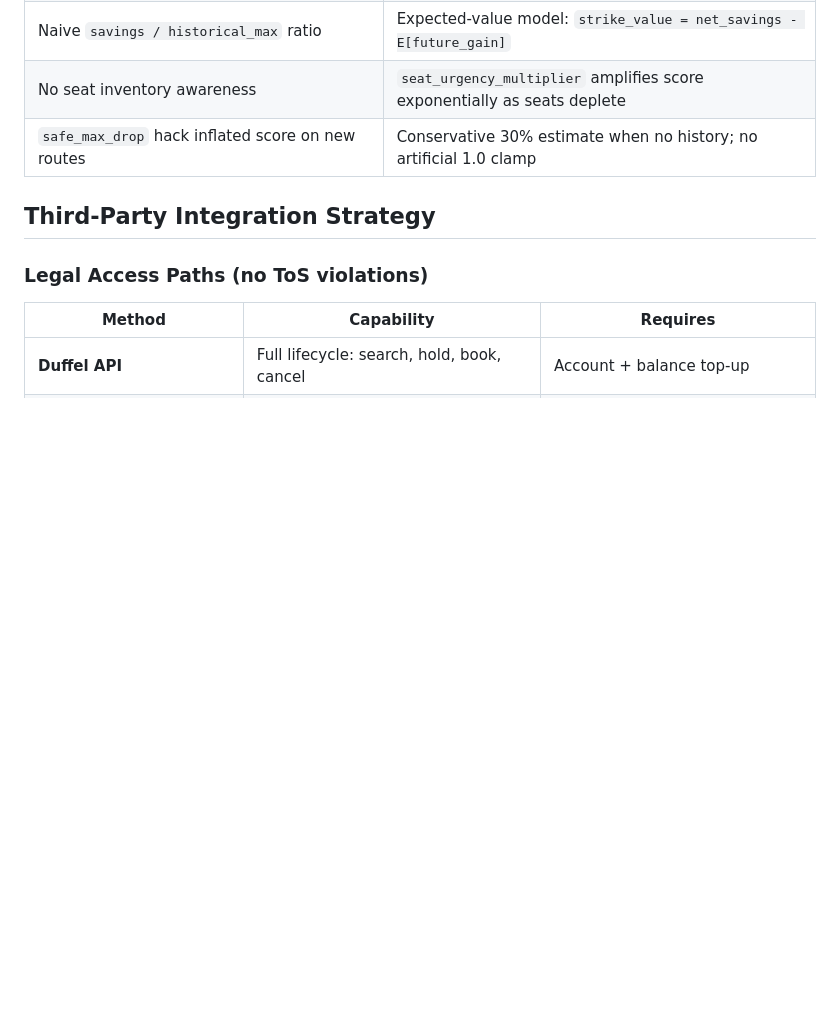
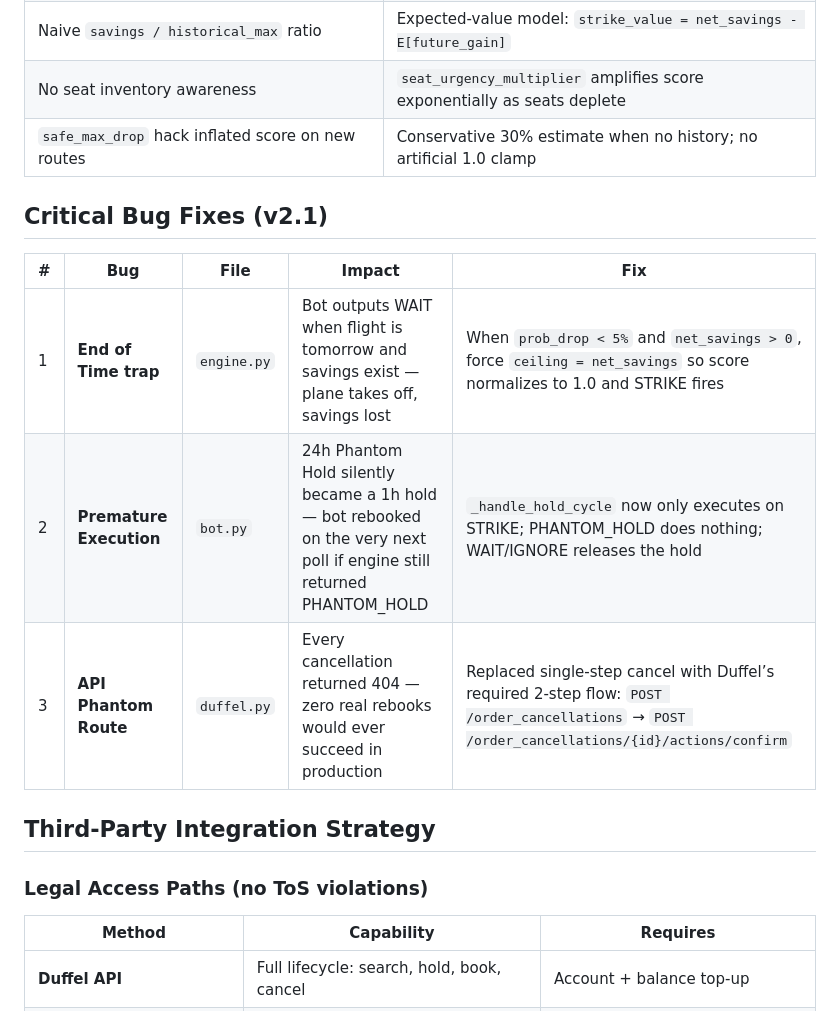
Before and after one commit to Zakariaouchtain27/R.Y.D.E.-Algorithm, a Markdown page: ARCHITECTURE.md, the part around one of its changes. Rendered like a GitHub page; blank space fills up the shorter version.

```diff
--- a/ARCHITECTURE.md
+++ b/ARCHITECTURE.md
@@ -64,6 +78,14 @@ For each booking every POLL_INTERVAL_MINUTES:
 | Naive `savings / historical_max` ratio | Expected-value model: `strike_value = net_savings - E[future_gain]` |
 | No seat inventory awareness | `seat_urgency_multiplier` amplifies score exponentially as seats deplete |
 | `safe_max_drop` hack inflated score on new routes | Conservative 30% estimate when no history; no artificial 1.0 clamp |
+
+## Critical Bug Fixes (v2.1)
+
+| # | Bug | File | Impact | Fix |
+|---|---|---|---|---|
+| 1 | **End of Time trap** | `engine.py` | Bot outputs WAIT when flight is tomorrow and savings exist — plane takes off, savings lost | When `prob_drop < 5%` and `net_savings > 0`, force `ceiling = net_savings` so score normalizes to 1.0 and STRIKE fires |
+| 2 | **Premature Execution** | `bot.py` | 24h Phantom Hold silently became a 1h hold — bot rebooked on the very next poll if engine still returned PHANTOM_HOLD | `_handle_hold_cycle` now only executes on STRIKE; PHANTOM_HOLD does nothing; WAIT/IGNORE releases the hold |
+| 3 | **API Phantom Route** | `duffel.py` | Every cancellation returned 404 — zero real rebooks would ever succeed in production | Replaced single-step cancel with Duffel’s required 2-step flow: `POST /order_cancellations` → `POST /order_cancellations/{id}/actions/confirm` |
 
 ## Third-Party Integration Strategy
 
```
Also changed, not shown: other parts of ARCHITECTURE.md (+26 -4 lines).
